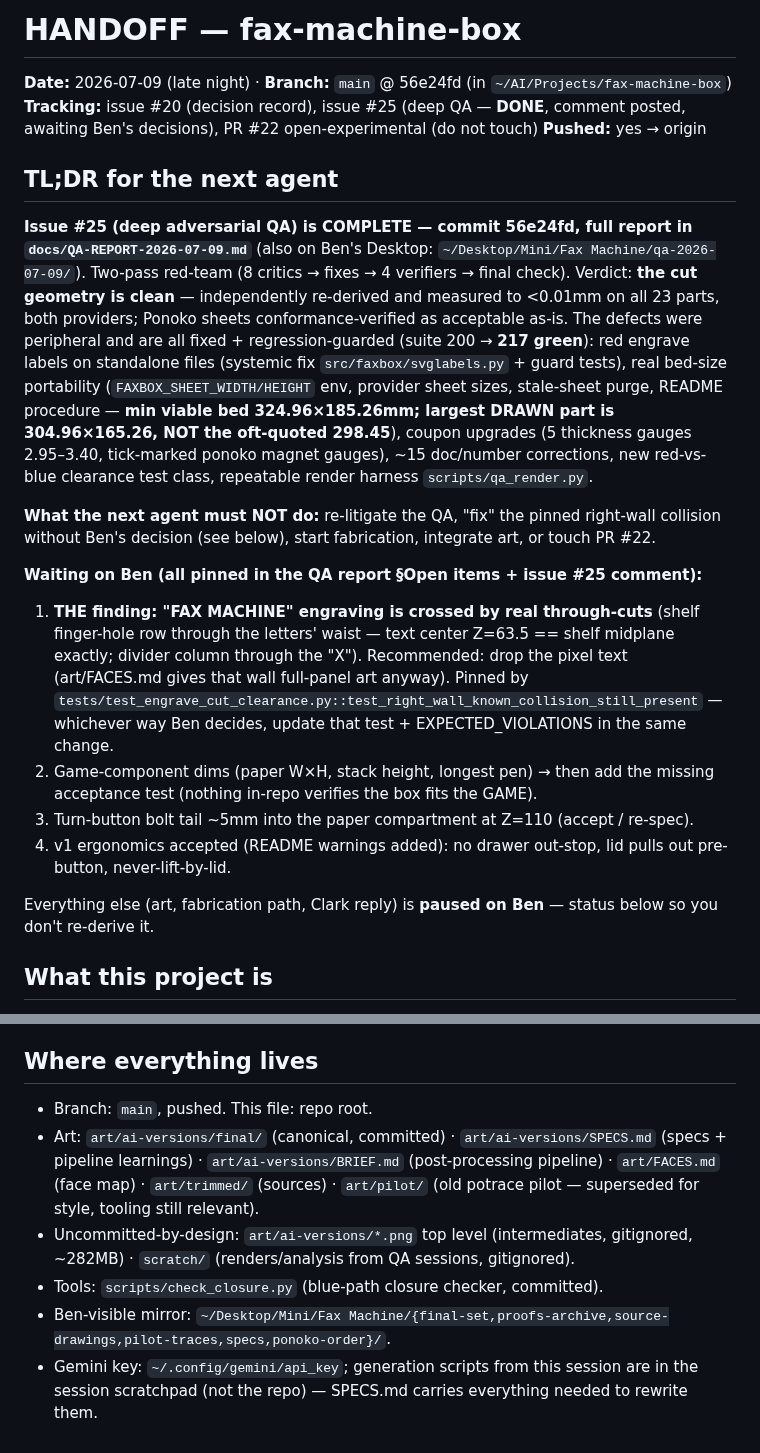
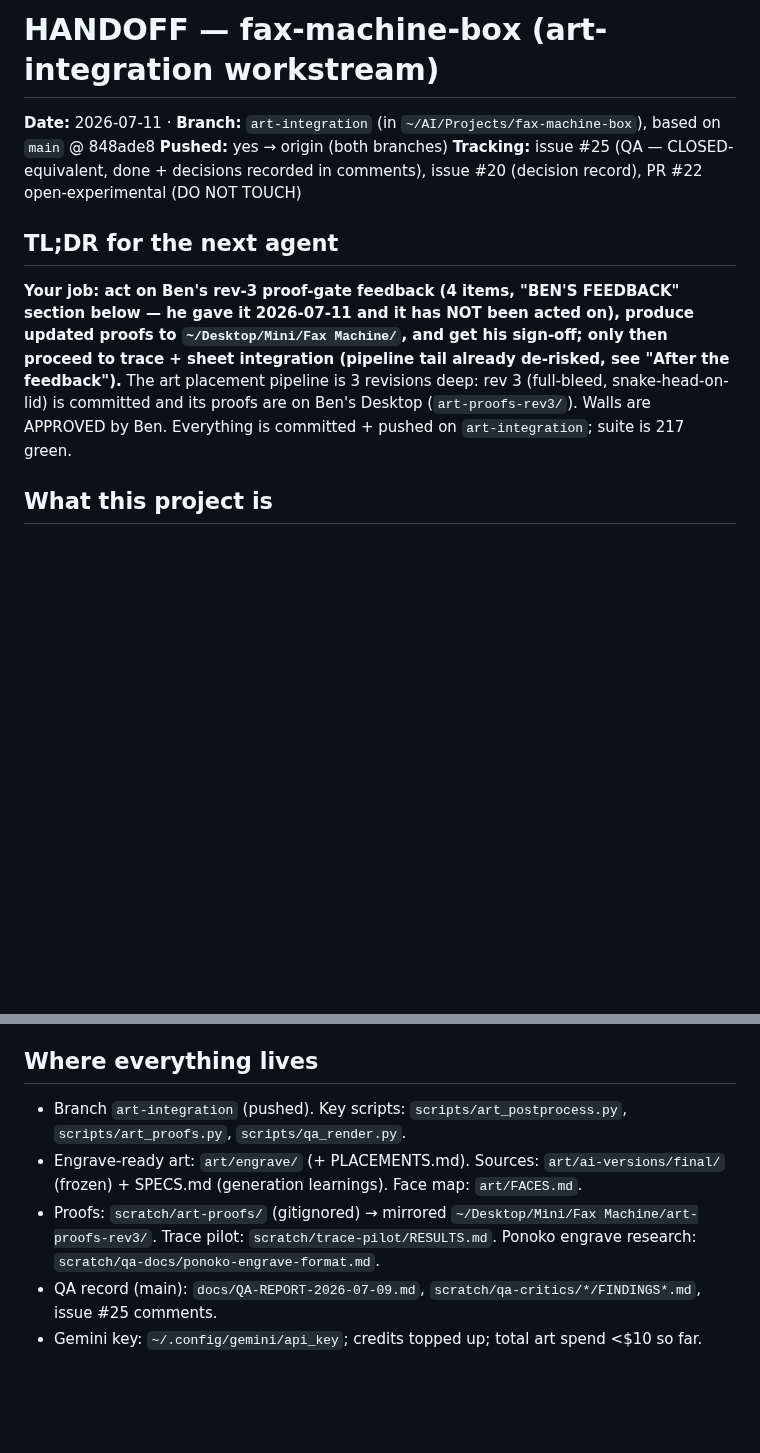
Before and after one commit to Gilbetrar/fax-machine-box, a Markdown page: HANDOFF.md, 2 parts joined by grey strips. GitHub-like rendering; blank space fills up the shorter version.

```diff
--- a/HANDOFF.md
+++ b/HANDOFF.md
@@ -1,22 +1,12 @@
-# HANDOFF — fax-machine-box
+# HANDOFF — fax-machine-box (art-integration workstream)
 
-**Date:** 2026-07-09 (late night) · **Branch:** `main` @ 56e24fd (in `~/AI/Projects/fax-machine-box`)
-**Tracking:** issue #20 (decision record), issue #25 (deep QA — **DONE**, comment posted, awaiting Ben's decisions), PR #22 open-experimental (do not touch)
-**Pushed:** yes → origin
+**Date:** 2026-07-11 · **Branch:** `art-integration` (in `~/AI/Projects/fax-machine-box`), based on `main` @ 848ade8
+**Pushed:** yes → origin (both branches)
+**Tracking:** issue #25 (QA — CLOSED-equivalent, done + decisions recorded in comments), issue #20 (decision record), PR #22 open-experimental (DO NOT TOUCH)
 
 ## TL;DR for the next agent
 
-**Issue #25 (deep adversarial QA) is COMPLETE — commit 56e24fd, full report in `docs/QA-REPORT-2026-07-09.md`** (also on Ben's Desktop: `~/Desktop/Mini/Fax Machine/qa-2026-07-09/`). Two-pass red-team (8 critics → fixes → 4 verifiers → final check). Verdict: **the cut geometry is clean** — independently re-derived and measured to <0.01mm on all 23 parts, both providers; Ponoko sheets conformance-verified as acceptable as-is. The defects were peripheral and are all fixed + regression-guarded (suite 200 → **217 green**): red engrave labels on standalone files (systemic fix `src/faxbox/svglabels.py` + guard tests), real bed-size portability (`FAXBOX_SHEET_WIDTH/HEIGHT` env, provider sheet sizes, stale-sheet purge, README procedure — **min viable bed 324.96×185.26mm; largest DRAWN part is 304.96×165.26, NOT the oft-quoted 298.45**), coupon upgrades (5 thickness gauges 2.95–3.40, tick-marked ponoko magnet gauges), ~15 doc/number corrections, new red-vs-blue clearance test class, repeatable render harness `scripts/qa_render.py`.
-
-**What the next agent must NOT do:** re-litigate the QA, "fix" the pinned right-wall collision without Ben's decision (see below), start fabrication, integrate art, or touch PR #22.
-
-**Waiting on Ben (all pinned in the QA report §Open items + issue #25 comment):**
-1. **THE finding: "FAX MACHINE" engraving is crossed by real through-cuts** (shelf finger-hole row through the letters' waist — text center Z=63.5 == shelf midplane exactly; divider column through the "X"). Recommended: drop the pixel text (art/FACES.md gives that wall full-panel art anyway). Pinned by `tests/test_engrave_cut_clearance.py::test_right_wall_known_collision_still_present` — whichever way Ben decides, update that test + EXPECTED_VIOLATIONS in the same change.
-2. Game-component dims (paper W×H, stack height, longest pen) → then add the missing acceptance test (nothing in-repo verifies the box fits the GAME).
-3. Turn-button bolt tail ~5mm into the paper compartment at Z=110 (accept / re-spec).
-4. v1 ergonomics accepted (README warnings added): no drawer out-stop, lid pulls out pre-button, never-lift-by-lid.
-
-Everything else (art, fabrication path, Clark reply) is **paused on Ben** — status below so you don't re-derive it.
+**Your job: act on Ben's rev-3 proof-gate feedback (4 items, "BEN'S FEEDBACK" section below — he gave it 2026-07-11 and it has NOT been acted on), produce updated proofs to `~/Desktop/Mini/Fax Machine/`, and get his sign-off; only then proceed to trace + sheet integration (pipeline tail already de-risked, see "After the feedback").** The art placement pipeline is 3 revisions deep: rev 3 (full-bleed, snake-head-on-lid) is committed and its proofs are on Ben's Desktop (`art-proofs-rev3/`). Walls are APPROVED by Ben. Everything is committed + pushed on `art-integration`; suite is 217 green.
 
 ## What this project is
 
@@ -78,9 +67,8 @@ A laser-cut 3.175mm-birch-ply box for Ben's "Fax Machine" pen-and-paper game (te
 
 ## Where everything lives
 
-- Branch: `main`, pushed. This file: repo root.
-- Art: `art/ai-versions/final/` (canonical, committed) · `art/ai-versions/SPECS.md` (specs + pipeline learnings) · `art/ai-versions/BRIEF.md` (post-processing pipeline) · `art/FACES.md` (face map) · `art/trimmed/` (sources) · `art/pilot/` (old potrace pilot — superseded for style, tooling still relevant).
-- Uncommitted-by-design: `art/ai-versions/*.png` top level (intermediates, gitignored, ~282MB) · `scratch/` (renders/analysis from QA sessions, gitignored).
-- Tools: `scripts/check_closure.py` (blue-path closure checker, committed).
-- Ben-visible mirror: `~/Desktop/Mini/Fax Machine/{final-set,proofs-archive,source-drawings,pilot-traces,specs,ponoko-order}/`.
-- Gemini key: `~/.config/gemini/api_key`; generation scripts from this session are in the session scratchpad (not the repo) — SPECS.md carries everything needed to rewrite them.
+- Branch `art-integration` (pushed). Key scripts: `scripts/art_postprocess.py`, `scripts/art_proofs.py`, `scripts/qa_render.py`.
+- Engrave-ready art: `art/engrave/` (+ PLACEMENTS.md). Sources: `art/ai-versions/final/` (frozen) + SPECS.md (generation learnings). Face map: `art/FACES.md`.
+- Proofs: `scratch/art-proofs/` (gitignored) → mirrored `~/Desktop/Mini/Fax Machine/art-proofs-rev3/`. Trace pilot: `scratch/trace-pilot/RESULTS.md`. Ponoko engrave research: `scratch/qa-docs/ponoko-engrave-format.md`.
+- QA record (main): `docs/QA-REPORT-2026-07-09.md`, `scratch/qa-critics/*/FINDINGS*.md`, issue #25 comments.
+- Gemini key: `~/.config/gemini/api_key`; credits topped up; total art spend <$10 so far.
```
Also changed, not shown: other parts of HANDOFF.md (+39 -40 lines).
